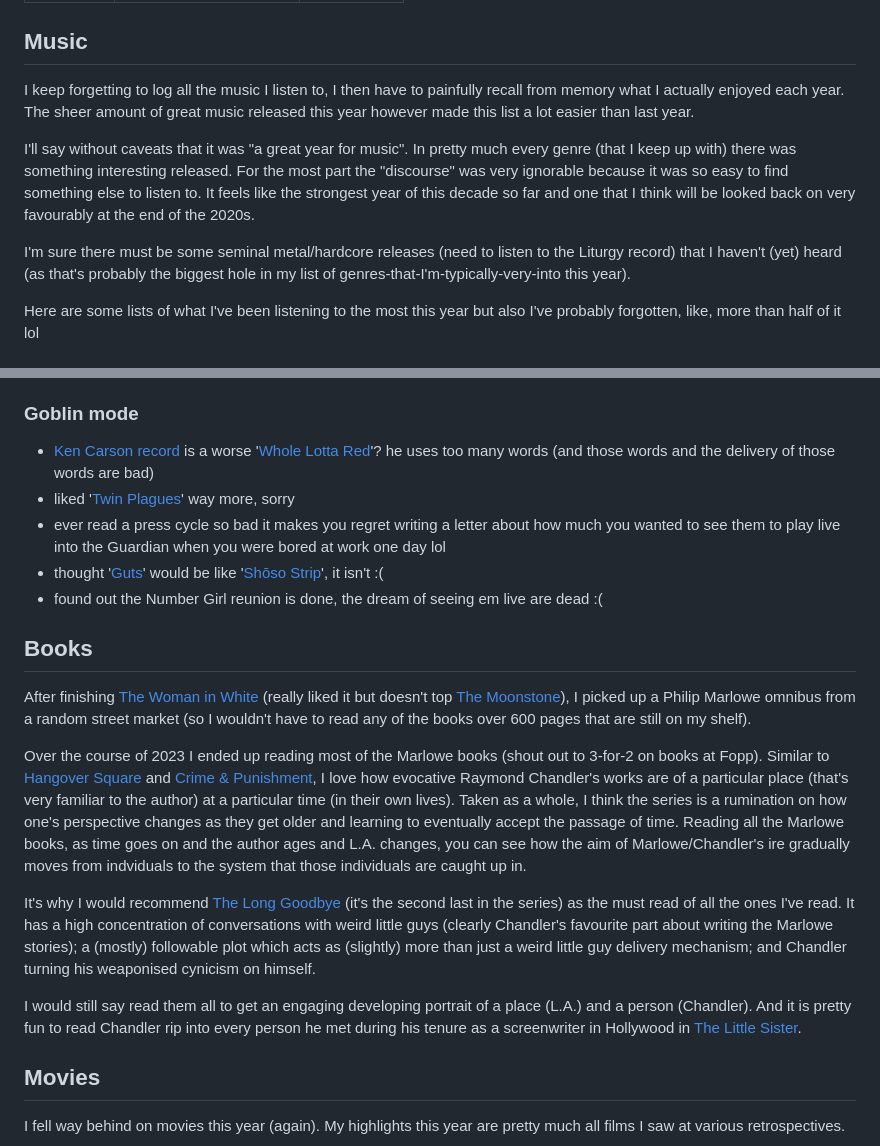
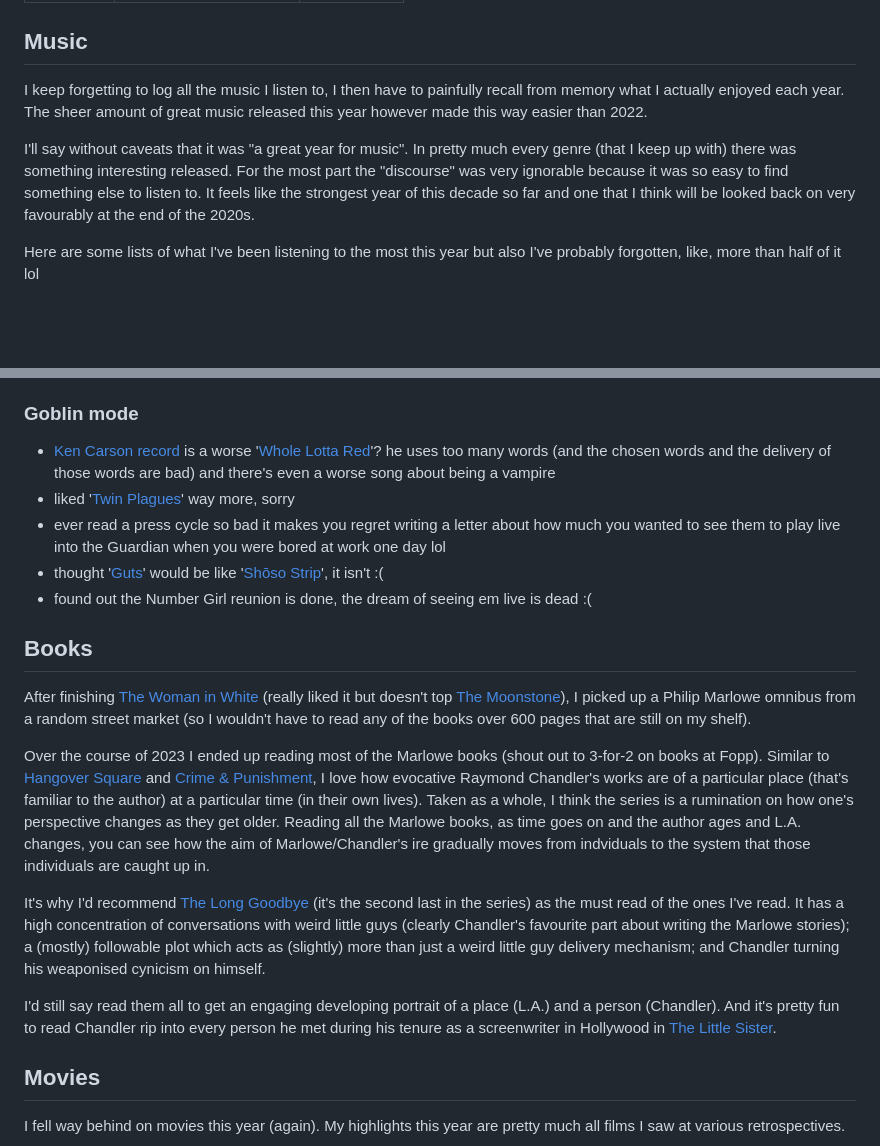
Before and after one commit to patrickpatrickpatrick/patrickpages, a Markdown page: content/blog/2023lists.md, 2 parts joined by grey strips. GitHub-like rendering; blank space fills up the shorter version.

Commit message:
update blogpost somemore

```diff
--- a/content/blog/2023lists.md
+++ b/content/blog/2023lists.md
@@ -6,11 +6,9 @@ date: 2023-12-19
 
 ## Music
 
-I keep forgetting to log all the music I listen to, I then have to painfully recall from memory what I actually enjoyed each year. The sheer amount of great music released this year however made this list a lot easier than last year.
+I keep forgetting to log all the music I listen to, I then have to painfully recall from memory what I actually enjoyed each year. The sheer amount of great music released this year however made this way easier than 2022.
 
 I'll say without caveats that it was "a great year for music". In pretty much every genre (that I keep up with) there was something interesting released. For the most part the "discourse" was very ignorable because it was so easy to find something else to listen to. It feels like the strongest year of this decade so far and one that I think will be looked back on very favourably at the end of the 2020s.
-
-I'm sure there must be some seminal metal/hardcore releases (need to listen to the Liturgy record) that I haven't (yet) heard (as that's probably the biggest hole in my list of genres-that-I'm-typically-very-into this year).
 
 Here are some lists of what I've been listening to the most this year but also I've probably forgotten, like, more than half of it lol
 
@@ -61,21 +59,21 @@ Here are some lists of what I've been listening to the most this year but also I
 
 ### Goblin mode
 
-- [Ken Carson record](https://en.wikipedia.org/wiki/A_Great_Chaos) is a worse '[Whole Lotta Red](https://en.wikipedia.org/wiki/Whole_Lotta_Red)'? he uses too many words (and those words and the delivery of those words are bad)
+- [Ken Carson record](https://en.wikipedia.org/wiki/A_Great_Chaos) is a worse '[Whole Lotta Red](https://en.wikipedia.org/wiki/Whole_Lotta_Red)'? he uses too many words (and the chosen words and the delivery of those words are bad) and there's even a worse song about being a vampire
 - liked '[Twin Plagues](https://en.wikipedia.org/wiki/Twin_Plagues)' way more, sorry
 - ever read a press cycle so bad it makes you regret writing a letter about how much you wanted to see them to play live into the Guardian when you were bored at work one day lol
 - thought '[Guts](https://en.wikipedia.org/wiki/Guts_(Olivia_Rodrigo_album))' would be like '[Shōso Strip](https://en.wikipedia.org/wiki/Sh%C5%8Dso_Strip)', it isn't :(
-- found out the Number Girl reunion is done, the dream of seeing em live are dead :(
+- found out the Number Girl reunion is done, the dream of seeing em live is dead :(
 
 ## Books
 
 After finishing [The Woman in White](https://en.wikipedia.org/wiki/The_Woman_in_White_(novel)) (really liked it but doesn't top [The Moonstone](https://en.wikipedia.org/wiki/The_Moonstone)), I picked up a Philip Marlowe omnibus from a random street market (so I wouldn't have to read any of the books over 600 pages that are still on my shelf).
 
-Over the course of 2023 I ended up reading most of the Marlowe books (shout out to 3-for-2 on books at Fopp). Similar to [Hangover Square](https://en.wikipedia.org/wiki/Hangover_Square) and [Crime & Punishment](https://en.wikipedia.org/wiki/Crime_and_Punishment), I love how evocative Raymond Chandler's works are of a particular place (that's very familiar to the author) at a particular time (in their own lives). Taken as a whole, I think the series is a rumination on how one's perspective changes as they get older and learning to eventually accept the passage of time. Reading all the Marlowe books, as time goes on and the author ages and L.A. changes, you can see how the aim of Marlowe/Chandler's ire gradually moves from indviduals to the system that those individuals are caught up in.
+Over the course of 2023 I ended up reading most of the Marlowe books (shout out to 3-for-2 on books at Fopp). Similar to [Hangover Square](https://en.wikipedia.org/wiki/Hangover_Square) and [Crime & Punishment](https://en.wikipedia.org/wiki/Crime_and_Punishment), I love how evocative Raymond Chandler's works are of a particular place (that's familiar to the author) at a particular time (in their own lives). Taken as a whole, I think the series is a rumination on how one's perspective changes as they get older. Reading all the Marlowe books, as time goes on and the author ages and L.A. changes, you can see how the aim of Marlowe/Chandler's ire gradually moves from indviduals to the system that those individuals are caught up in.
 
-It's why I would recommend [The Long Goodbye](https://en.wikipedia.org/wiki/The_Long_Goodbye_(novel)) (it's the second last in the series) as the must read of all the ones I've read. It has a high concentration of conversations with weird little guys (clearly Chandler's favourite part about writing the Marlowe stories); a (mostly) followable plot which acts as (slightly) more than just a weird little guy delivery mechanism; and Chandler turning his weaponised cynicism on himself.
+It's why I'd recommend [The Long Goodbye](https://en.wikipedia.org/wiki/The_Long_Goodbye_(novel)) (it's the second last in the series) as the must read of the ones I've read. It has a high concentration of conversations with weird little guys (clearly Chandler's favourite part about writing the Marlowe stories); a (mostly) followable plot which acts as (slightly) more than just a weird little guy delivery mechanism; and Chandler turning his weaponised cynicism on himself.
 
-I would still say read them all to get an engaging developing portrait of a place (L.A.) and a person (Chandler). And it is pretty fun to read Chandler rip into every person he met during his tenure as a screenwriter in Hollywood in [The Little Sister](https://en.wikipedia.org/wiki/The_Little_Sister).
+I'd still say read them all to get an engaging developing portrait of a place (L.A.) and a person (Chandler). And it's pretty fun to read Chandler rip into every person he met during his tenure as a screenwriter in Hollywood in [The Little Sister](https://en.wikipedia.org/wiki/The_Little_Sister).
 
 ## Movies
 
```
